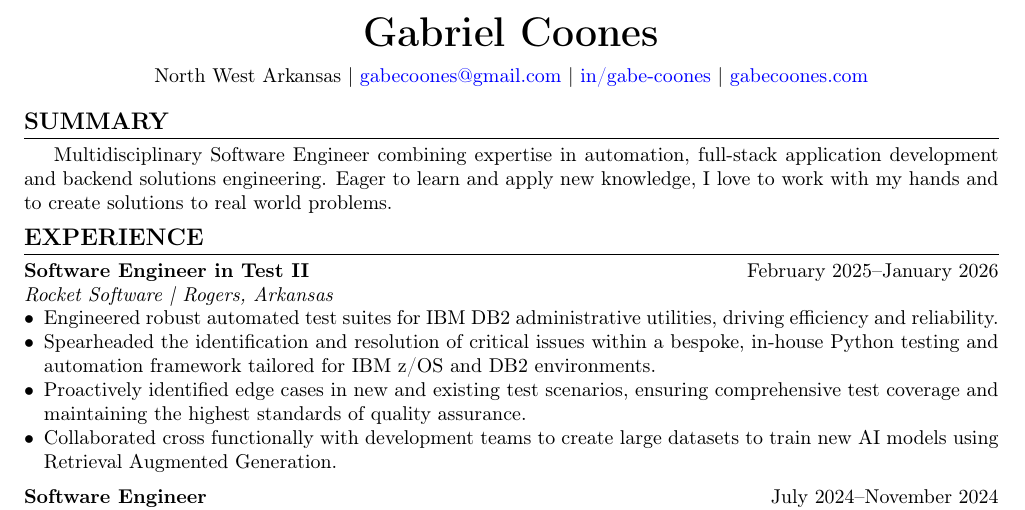
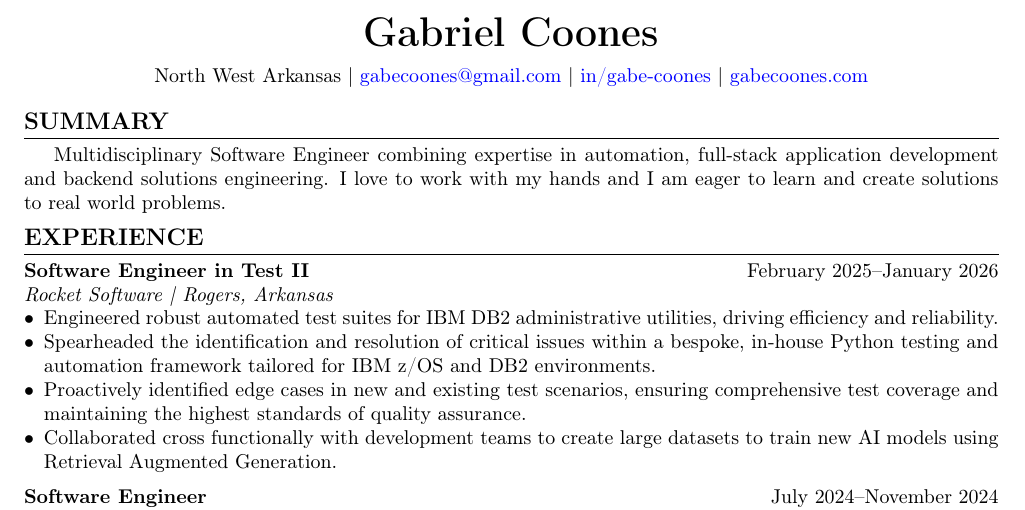
Before and after one commit to TheLazerman/Resume, a LaTeX CV (Gabriel_Coones_Resume.tex): part of page 1 of 2, cut so that both start at the same text. Compiled offline with pdfLaTeX.

Commit message:
Update Summary

```diff
--- a/Gabriel_Coones_Resume.tex
+++ b/Gabriel_Coones_Resume.tex
@@ -28,7 +28,7 @@ North West Arkansas \textbar{} \href{mailto:gabecoones@gmail.com}{gabecoones@gma
 \end{center}
 
 \section{Summary}
-Multidisciplinary Software Engineer combining expertise in automation, full-stack application development and backend solutions engineering. Eager to learn and apply new knowledge, I love to work with my hands and to create solutions to real world problems.
+Multidisciplinary Software Engineer combining expertise in automation, full-stack application development and backend solutions engineering. I love to work with my hands and I am eager to learn and create solutions to real world problems.
 
 \section{Experience}
 \noindent\textbf{Software Engineer in Test II} \hfill February 2025--January 2026 \\
```
